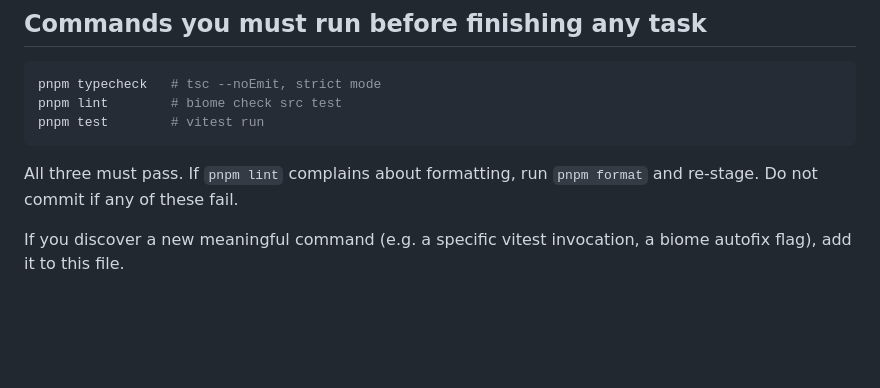
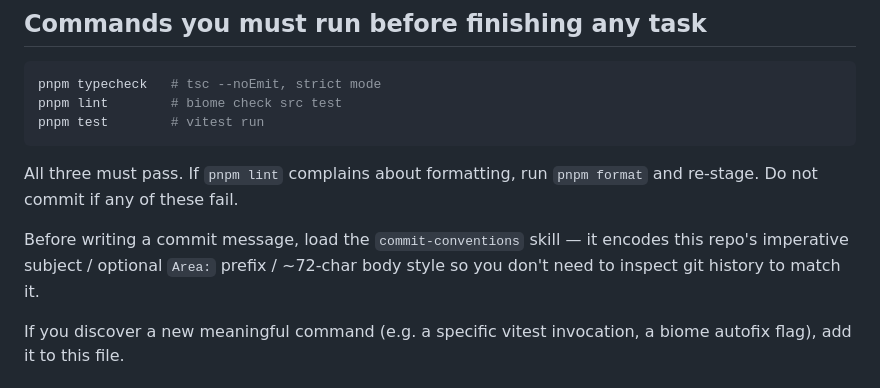
Before and after one commit to rkondratowicz/planning-poker-backend, a Markdown page: AGENTS.md, the part around the change. GitHub-like rendering; blank space fills up the shorter version.

Commit message:
Add commit-conventions skill for repo-specific git style
New .agents/skills/commit-conventions/SKILL.md encodes the imperative
subject, optional Area: prefix, ~72-char body wrap, and the no-emoji /
no-Co-authored-by rules, so agents don't need to inspect git history to
match the convention. Adds a one-line pointer in AGENTS.md's Commands
section, placed where a commit-bound agent will be reading.

````diff
--- a/AGENTS.md
+++ b/AGENTS.md
@@ -39,6 +39,8 @@ pnpm test        # vitest run
 ```
 
 All three must pass. If `pnpm lint` complains about formatting, run `pnpm format` and re-stage. Do not commit if any of these fail.
+
+Before writing a commit message, load the `commit-conventions` skill — it encodes this repo's imperative subject / optional `Area:` prefix / ~72-char body style so you don't need to inspect git history to match it.
 
 If you discover a new meaningful command (e.g. a specific vitest invocation, a biome autofix flag), add it to this file.
 
````
Also changed, not shown: 1 other file.
